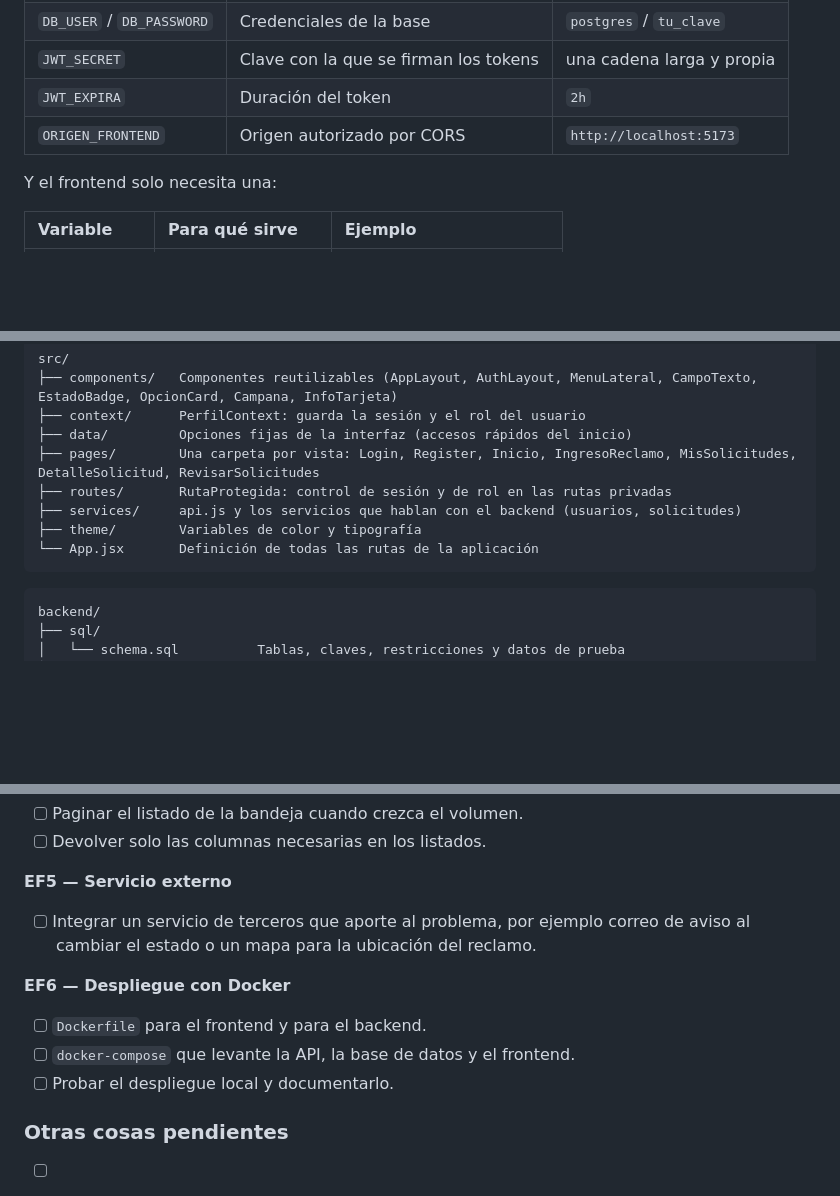
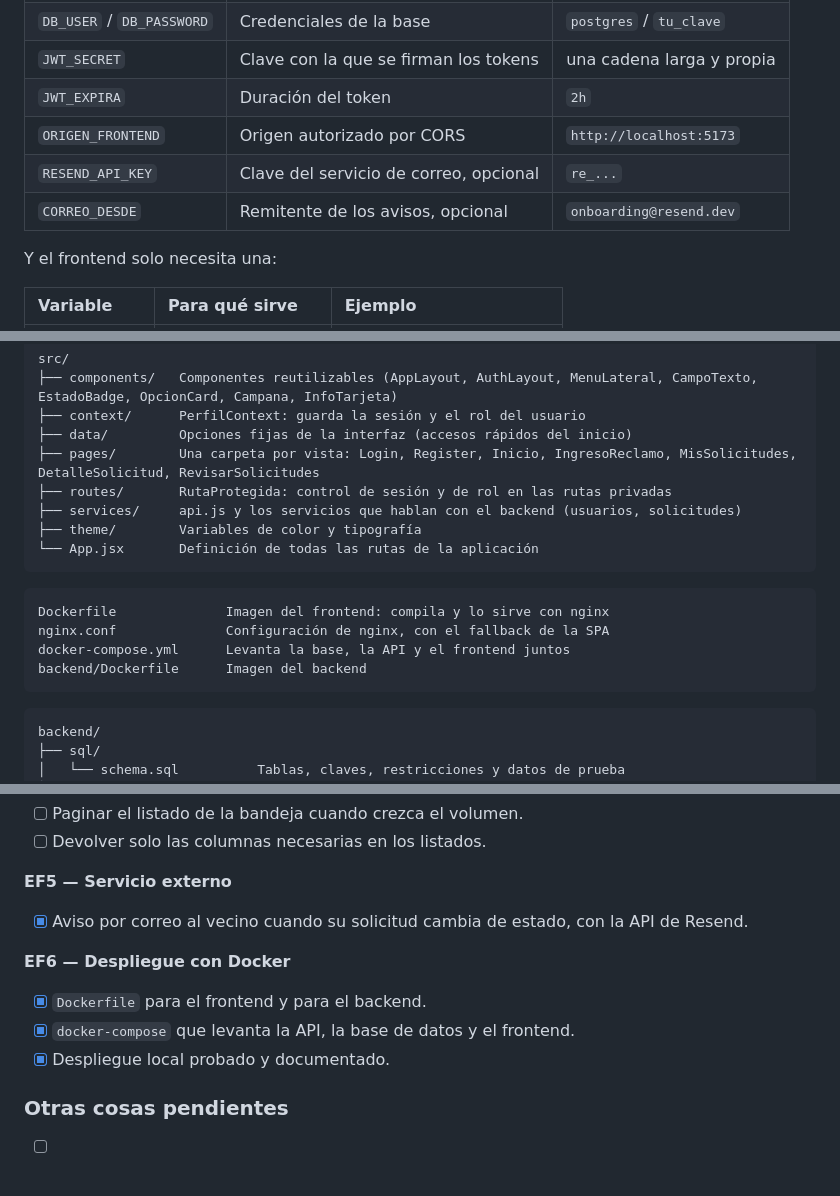
Before and after one commit to felipebechan/ingenieria-web-y-movil, a Markdown page: README.md, 3 parts joined by grey strips. Rendered like a GitHub page; blank space fills up the shorter version.

Commit message:
README con las instrucciones de Docker y del aviso por correo

````diff
--- a/README.md
+++ b/README.md
@@ -642,6 +677,8 @@ Ninguno de los dos archivos `.env` se sube al repositorio, por eso están los `.
 | `JWT_SECRET` | Clave con la que se firman los tokens | una cadena larga y propia |
 | `JWT_EXPIRA` | Duración del token | `2h` |
 | `ORIGEN_FRONTEND` | Origen autorizado por CORS | `http://localhost:5173` |
+| `RESEND_API_KEY` | Clave del servicio de correo, opcional | `re_...` |
+| `CORREO_DESDE` | Remitente de los avisos, opcional | `onboarding@resend.dev` |
 
 Y el frontend solo necesita una:
 
@@ -672,6 +709,13 @@ src/
 ├── services/     api.js y los servicios que hablan con el backend (usuarios, solicitudes)
 ├── theme/        Variables de color y tipografía
 └── App.jsx       Definición de todas las rutas de la aplicación
+```
+
+```text
+Dockerfile              Imagen del frontend: compila y lo sirve con nginx
+nginx.conf              Configuración de nginx, con el fallback de la SPA
+docker-compose.yml      Levanta la base, la API y el frontend juntos
+backend/Dockerfile      Imagen del backend
 ```
 
 ```text
@@ -781,12 +825,12 @@ Organizado según los criterios de la pauta:
 - [ ] Devolver solo las columnas necesarias en los listados.
 
 **EF5 — Servicio externo**
-- [ ] Integrar un servicio de terceros que aporte al problema, por ejemplo correo de aviso al cambiar el estado o un mapa para la ubicación del reclamo.
+- [x] Aviso por correo al vecino cuando su solicitud cambia de estado, con la API de Resend.
 
 **EF6 — Despliegue con Docker**
-- [ ] `Dockerfile` para el frontend y para el backend.
-- [ ] `docker-compose` que levante la API, la base de datos y el frontend.
-- [ ] Probar el despliegue local y documentarlo.
+- [x] `Dockerfile` para el frontend y para el backend.
+- [x] `docker-compose` que levanta la API, la base de datos y el frontend.
+- [x] Despliegue local probado y documentado.
 
 ### Otras cosas pendientes
 - [ ] Validar las proto-personas con usuarios reales.
````
Also changed, not shown: other parts of README.md (+35 -0 lines), docs/capturas/docker-funcionando.png (added).
